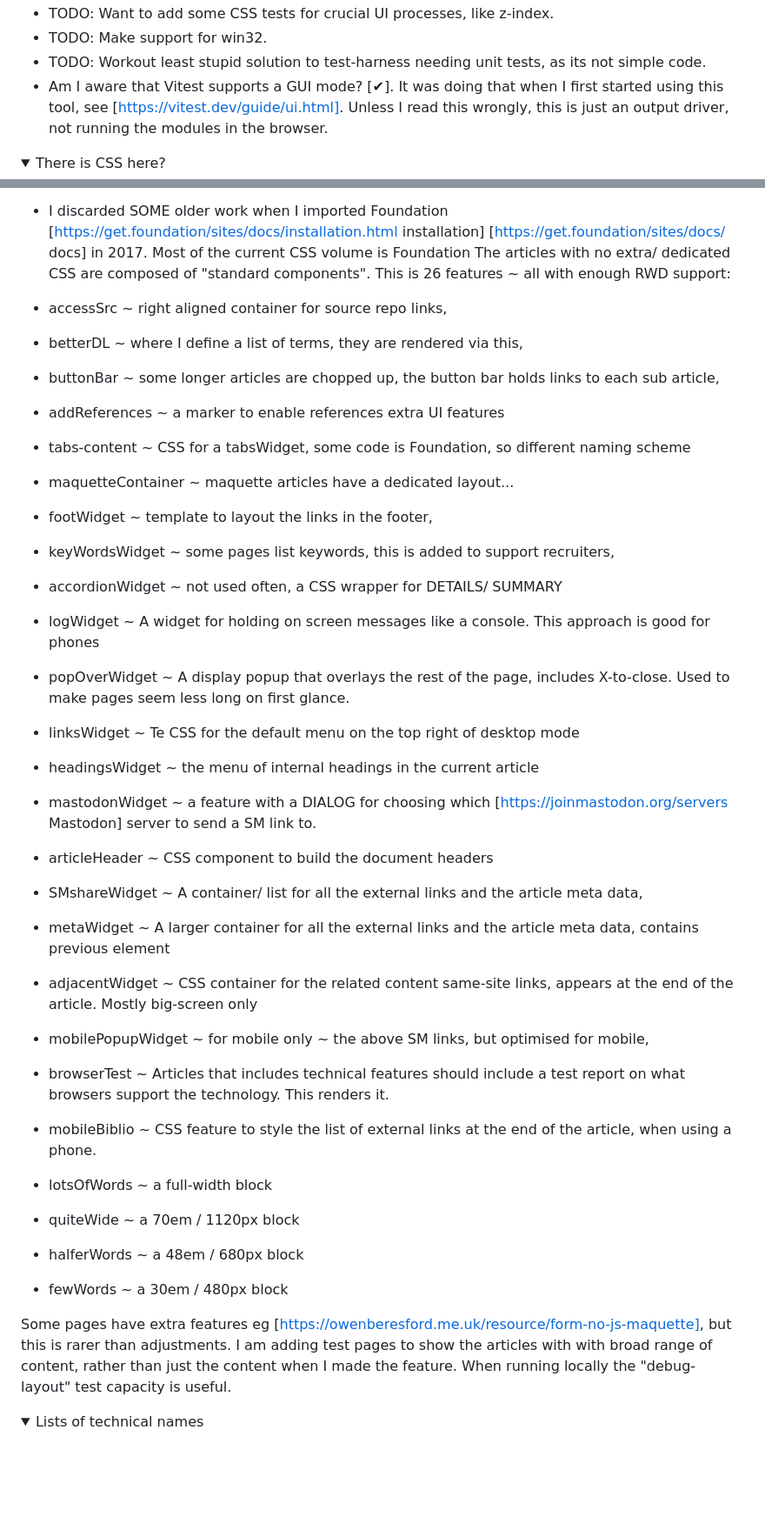
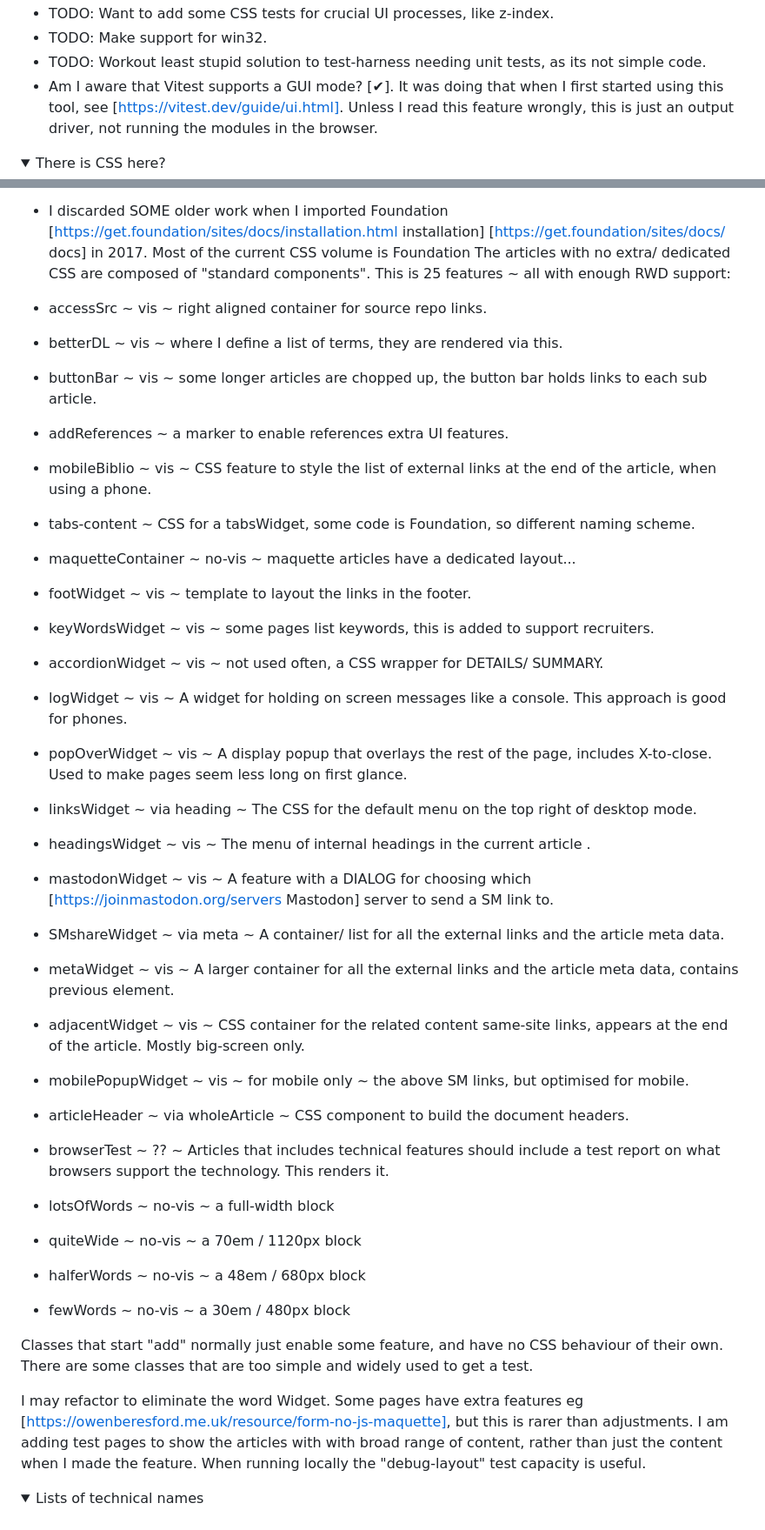
Before and after one commit to owenBeresford/extra-panda, a Markdown page: README.md, 2 parts joined by grey strips. Shown at 87% size. Rendered like a GitHub page; folded sections open; blank space fills up the shorter version.

Commit message:
Update notes

```diff
--- a/README.md
+++ b/README.md
@@ -176,7 +176,7 @@ Notes:
 - TODO: Want to add some CSS tests for crucial UI processes, like z-index.
 - TODO: Make support for win32.
 - TODO: Workout least stupid solution to test-harness needing unit tests, as its not simple code.
-- Am I aware that Vitest supports a GUI mode? [✔].   It was doing that when I first started using this tool, see [https://vitest.dev/guide/ui.html].   Unless I read this wrongly, this is just an output driver, not running the modules in the browser.
+- Am I aware that Vitest supports a GUI mode? [✔].   It was doing that when I first started using this tool, see [https://vitest.dev/guide/ui.html].   Unless I read this feature wrongly, this is just an output driver, not running the modules in the browser.
 
 </details>
 <details>
@@ -191,38 +191,38 @@ This project now holds the CSS used to style the site.   There is a slow moving
 - I have removed various old commented CSS, and also aggregated all my ideas notes into a single ideas file that I might read [ever].
 - In 2022, I pulled any CSS blobs from the articles into the single CSS sheet, as I was hoping this would mean I could factor common sections and have less code.  This has worked somewhat.
 - I discarded SOME older work when I imported Foundation [https://get.foundation/sites/docs/installation.html installation] [https://get.foundation/sites/docs/ docs] in 2017.   Most of the current CSS volume is Foundation
-The articles with no extra/ dedicated CSS are composed of "standard components".  This is 26 features ~ all with enough RWD support:
+The articles with no extra/ dedicated CSS are composed of "standard components".  This is 25 features ~ all with enough RWD support:
 
-- accessSrc         ~ right aligned container for source repo links,
-- betterDL          ~ where I define a list of terms, they are rendered via this,
-- buttonBar	        ~ some longer articles are chopped up, the button bar holds links to each sub article,
-- addReferences     ~ a marker to enable references extra UI features
-- tabs-content      ~ CSS for a tabsWidget, some code is Foundation, so different naming scheme
-- maquetteContainer ~ maquette articles have a dedicated layout...
-- footWidget        ~ template to layout the links in the footer,
-- keyWordsWidget    ~ some pages list keywords, this is added to support recruiters,
-- accordionWidget   ~ not used often, a CSS wrapper for DETAILS/ SUMMARY
-- logWidget         ~ A widget for holding on screen messages like a console.  This approach is good for phones
-- popOverWidget     ~ A display popup that overlays the rest of the page, includes X-to-close.  Used to make pages seem less long on first glance.
-- linksWidget       ~ Te CSS for the default menu on the top right of desktop mode
-- headingsWidget    ~ the menu of internal headings in the current article
-- mastodonWidget    ~ a feature with a DIALOG for choosing which [https://joinmastodon.org/servers Mastodon] server to send a SM link to.
-- articleHeader     ~ CSS component to build the document headers
-- SMshareWidget     ~ A container/ list for all the external links and the article meta data,
-- metaWidget        ~ A larger container for all the external links and the article meta data, contains previous element
-- adjacentWidget    ~ CSS container for the related content same-site links, appears at the end of the article.  Mostly big-screen only
-- mobilePopupWidget ~ for mobile only ~ the above SM links, but optimised for mobile,
+- accessSrc         ~ vis ~ right aligned container for source repo links.
+- betterDL          ~ vis ~ where I define a list of terms, they are rendered via this.
+- buttonBar	        ~ vis ~ some longer articles are chopped up, the button bar holds links to each sub article.
+- addReferences     ~ a marker to enable references extra UI features.
+- mobileBiblio      ~ vis ~ CSS feature to style the list of external links at the end of the article, when using a phone.
+- tabs-content      ~ CSS for a tabsWidget, some code is Foundation, so different naming scheme.
+- maquetteContainer ~ no-vis ~ maquette articles have a dedicated layout...
+- footWidget        ~ vis ~ template to layout the links in the footer.
+- keyWordsWidget    ~ vis ~ some pages list keywords, this is added to support recruiters.
+- accordionWidget   ~ vis ~ not used often, a CSS wrapper for DETAILS/ SUMMARY.
+- logWidget         ~ vis ~ A widget for holding on screen messages like a console.  This approach is good for phones.
+- popOverWidget     ~ vis ~ A display popup that overlays the rest of the page, includes X-to-close.   Used to make pages seem less long on first glance.
+- linksWidget       ~ via heading ~ The CSS for the default menu on the top right of desktop mode.
+- headingsWidget    ~ vis ~ The menu of internal headings in the current article .
+- mastodonWidget    ~ vis ~ A feature with a DIALOG for choosing which [https://joinmastodon.org/servers Mastodon] server to send a SM link to.
+- SMshareWidget     ~ via meta ~ A container/ list for all the external links and the article meta data.
+- metaWidget        ~ vis ~ A larger container for all the external links and the article meta data, contains previous element.
+- adjacentWidget    ~ vis ~ CSS container for the related content same-site links, appears at the end of the article.  Mostly big-screen only.
+- mobilePopupWidget ~ vis ~ for mobile only ~ the above SM links, but optimised for mobile.
 
-- browserTest       ~ Articles that includes technical features should include a test report on what browsers support the technology.  This renders it.
-- mobileBiblio      ~ CSS feature to style the list of external links at the end of the article, when using a phone.
+- articleHeader     ~ via wholeArticle ~ CSS component to build the document headers.
+- browserTest       ~ ?? ~ Articles that includes technical features should include a test report on what browsers support the technology.  This renders it.
+- lotsOfWords       ~ no-vis ~ a full-width block
+- quiteWide         ~ no-vis ~ a 70em / 1120px block
+- halferWords       ~ no-vis ~ a 48em / 680px block
+- fewWords          ~ no-vis ~ a 30em / 480px block
 
+Classes that start "add" normally just enable some feature, and have no CSS behaviour of their own.   There are some classes that are too simple and widely used to get a test.
 
-- lotsOfWords       ~ a full-width block
-- quiteWide         ~ a 70em / 1120px block
-- halferWords       ~ a 48em / 680px block
-- fewWords          ~ a 30em / 480px block
-
-Some pages have extra features eg [https://owenberesford.me.uk/resource/form-no-js-maquette], but this is rarer than adjustments.
+I may refactor to eliminate the word Widget.   Some pages have extra features eg [https://owenberesford.me.uk/resource/form-no-js-maquette], but this is rarer than adjustments.
 I am adding test pages to show the articles with with broad range of content, rather than just the content when I made the feature.
 When running locally the "debug-layout" test capacity is useful.
 
```
Also changed, not shown: TODO.md (+7 -6 lines).
